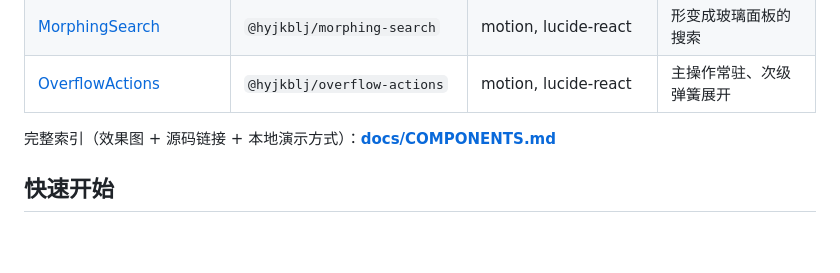
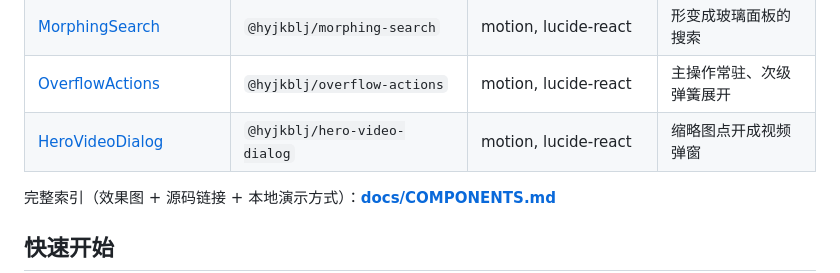
Before and after one commit to Hyjkblj/hyjkbljUI, a Markdown page: README.md, the part around the change. GitHub-like rendering; blank space fills up the shorter version.

Commit message:
feat: 收录 Magic UI hero-video-dialog（视频弹窗，8 种展开动画）

```diff
--- a/README.md
+++ b/README.md
@@ -52,6 +52,7 @@
 | [ExpandableActionBar](registry/expandable-action-bar/README.md) | `@hyjkblj/expandable-action-bar` | motion, lucide-react | 展开成带文字的图标工具条 |
 | [MorphingSearch](registry/morphing-search/README.md) | `@hyjkblj/morphing-search` | motion, lucide-react | 形变成玻璃面板的搜索 |
 | [OverflowActions](registry/overflow-actions/README.md) | `@hyjkblj/overflow-actions` | motion, lucide-react | 主操作常驻、次级弹簧展开 |
+| [HeroVideoDialog](registry/hero-video-dialog/README.md) | `@hyjkblj/hero-video-dialog` | motion, lucide-react | 缩略图点开成视频弹窗 |
 
 完整索引（效果图 + 源码链接 + 本地演示方式）：**[docs/COMPONENTS.md](docs/COMPONENTS.md)**
 
```
Also changed, not shown: docs/COMPONENTS.md (+20 -0 lines), registry/hero-video-dialog/README.md (added, +97 -0 lines), docs/images/hero-video-dialog.png (added), 7 other files.
